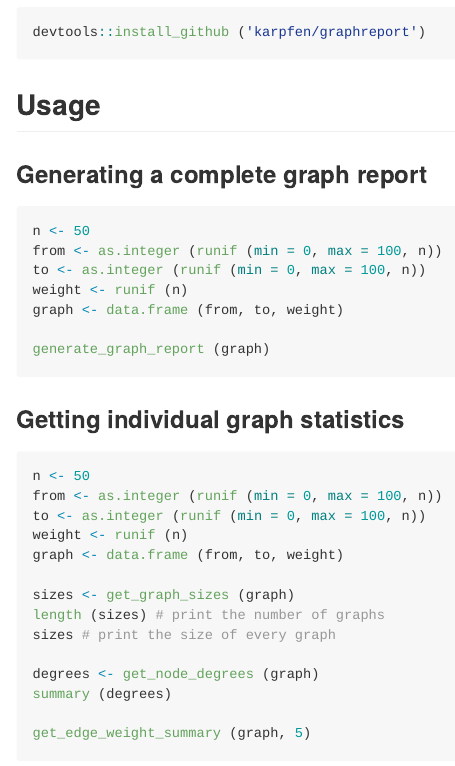
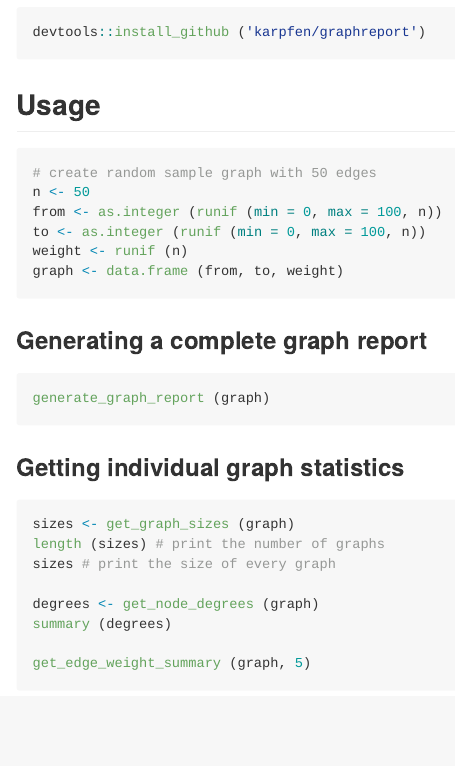
Before and after one commit to karpfen/graphreport, an R Markdown document (README.Rmd): the page in a window 1100 px wide, from 230 px down. The pictures show the output file README.md that the author committed with the source, drawn offline in the style of GitHub; badge pictures from the web are left out.

Commit message:
update README

````diff
--- a/README.Rmd
+++ b/README.Rmd
@@ -30,15 +30,18 @@ devtools::install_github ('karpfen/graphreport')
 
 ## Usage
 
-### Generating a complete graph report
-
 ```{r, eval=FALSE}
+# create random sample graph with 50 edges
 n <- 50
 from <- as.integer (runif (min = 0, max = 100, n))
 to <- as.integer (runif (min = 0, max = 100, n))
 weight <- runif (n)
 graph <- data.frame (from, to, weight)
+```
 
+### Generating a complete graph report
+
+```{r, eval=FALSE}
 generate_graph_report (graph)
 ```
 
@@ -46,12 +49,6 @@ generate_graph_report (graph)
 ### Getting individual graph statistics
 
 ```{r, eval=FALSE}
-n <- 50
-from <- as.integer (runif (min = 0, max = 100, n))
-to <- as.integer (runif (min = 0, max = 100, n))
-weight <- runif (n)
-graph <- data.frame (from, to, weight)
-
 sizes <- get_graph_sizes (graph)
 length (sizes) # print the number of graphs
 sizes # print the size of every graph
````
Also changed, not shown: README.md.
